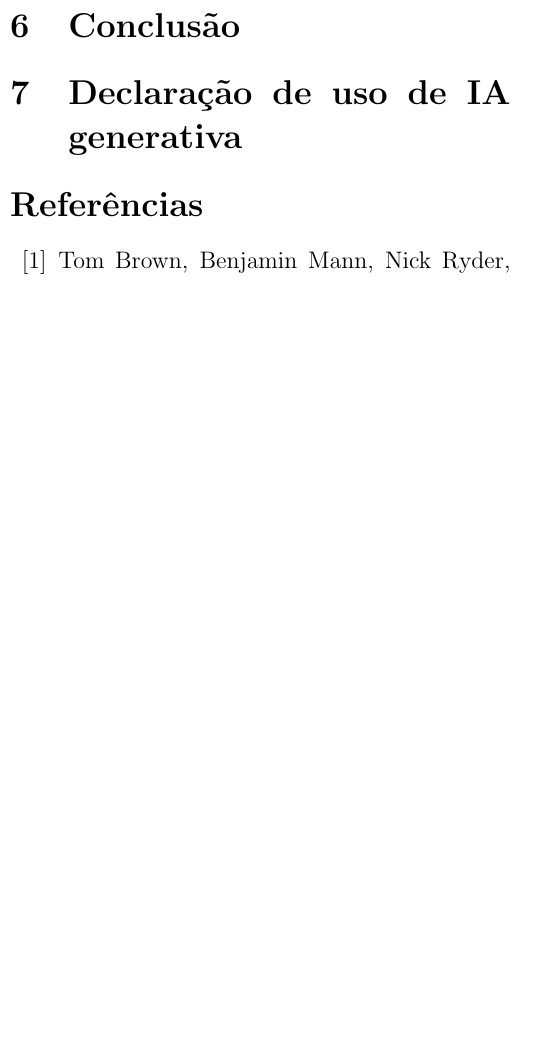
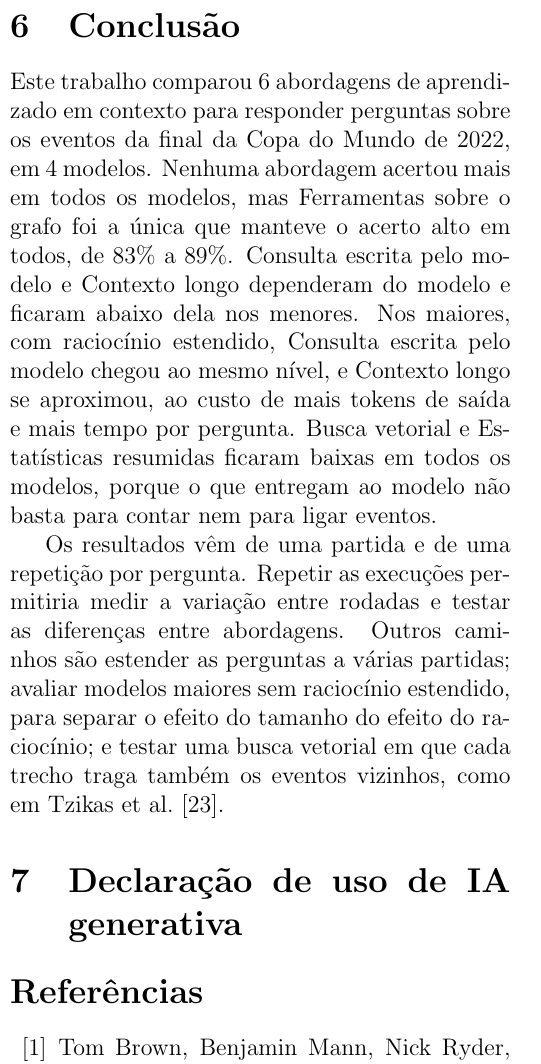
Before and after one commit to joaowinderfeldbussolotto/football-tactics-knowledge-graph, a LaTeX document (paper/main.tex, which reads paper/sections/07-conclusao.tex): part of one column of page 9 of 11, cut so that both start at the same text, the shorter picture padded with empty space. Compiled offline with pdfLaTeX.

Commit message:
Conclusion: answers to the research questions and future work
Co-Authored-By: Claude Opus 5.5 <noreply@anthropic.com>
Claude-Session: https://claude.ai/code/session_01GDzakjT7uBi84EBVr1ucvq

```diff
--- a/paper/sections/07-conclusao.tex
+++ b/paper/sections/07-conclusao.tex
@@ -1,10 +1,21 @@
-% Seção: Conclusão  (orçamento: 0.5 página(s))
+% Seção: Conclusão  (orçamento: 0,5 página)
 %
-% Roteiro (apague os comentários ao escrever; o texto passa por paper/scripts/lint_paper.py):
-%  - Resposta a cada pergunta de pesquisa.
-%  - Trabalhos futuros: abordagem de texto para SQL sobre a mesma tabela, agente com Python, várias partidas, outros modelos, mais repetições.
-%  - Escrever por último.
+% Responde às três perguntas de pesquisa da Introdução e aponta direções futuras ligadas às limitações da
+% Discussão. Sem frase de fechamento.
 
 \section{Conclusão}\label{sec:conclusão}
 
-% TODO: escrever.
+Este trabalho comparou \nArms{} abordagens de aprendizado em contexto para responder perguntas sobre os eventos
+da final da Copa do Mundo de 2022, em \nModels{} modelos. Nenhuma abordagem acertou mais em todos os modelos, mas
+\armGraphTools{} foi a única que manteve o acerto alto em todos, de \accRangeGraphTools{}. \armTextToCypher{} e
+\armEventsInPrompt{} dependeram do modelo e ficaram abaixo dela nos menores. Nos maiores, com raciocínio
+estendido, \armTextToCypher{} chegou ao mesmo nível, e \armEventsInPrompt{} se aproximou, ao custo de mais
+tokens de saída e mais tempo por pergunta. \armVector{} e
+\armStatsInPrompt{} ficaram baixas em todos os modelos, porque o que entregam ao modelo não basta para contar nem
+para ligar eventos.
+
+Os resultados vêm de uma partida e de uma repetição por pergunta. Repetir as execuções permitiria medir a variação
+entre rodadas e testar as diferenças entre abordagens. Outros caminhos são estender as perguntas a várias
+partidas; avaliar modelos maiores sem raciocínio estendido, para separar o efeito do tamanho do efeito do
+raciocínio; e testar uma busca vetorial em que cada trecho traga também os eventos vizinhos, como
+em Tzikas et al.~\cite{tzikas2025dynamic}.
```
Also changed, not shown: paper/claims.md (+1 -0 lines).
